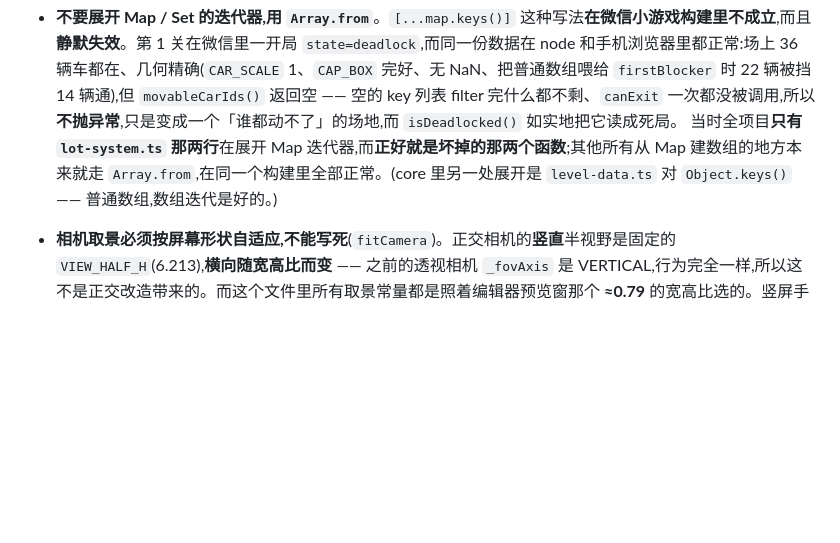
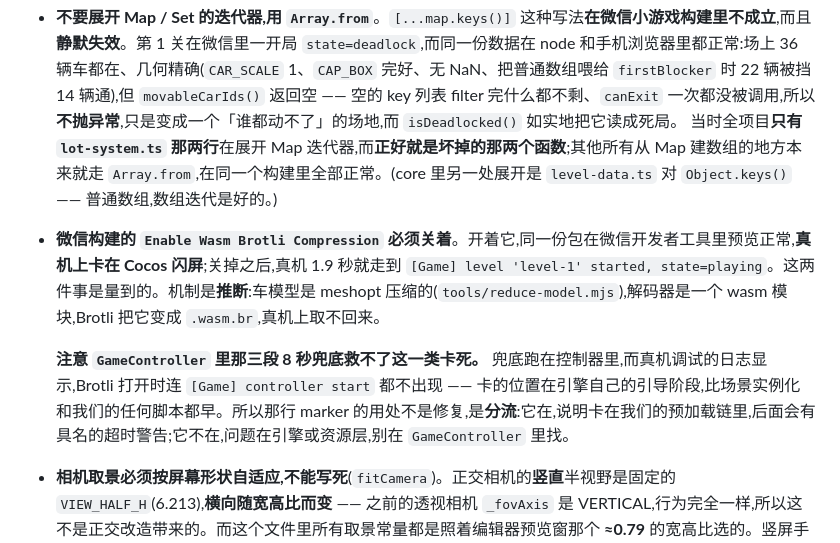
Before and after one commit to NashNiu/parking, a Markdown page: README.md, the part around the change. Rendered like a GitHub page; blank space fills up the shorter version.

Commit message:
docs: wasm brotli compression must stay off for wechat builds
Measured, on the same 3751KB package: Brotli on -> the phone sits on the
Cocos splash; Brotli off -> 1.9s from `controller start` to
`state=playing`. Both preloads returned on their own, no deadline warning.

The mechanism is inferred, not observed -- the car models are meshopt
compressed and the decoder is a wasm module, which Brotli turns into a
`.wasm.br` the device apparently cannot fetch back.

Also records why the 8s preload deadlines could not save this: they run
inside the controller, and `[Game] controller start` never printed, so
the hang was below our code entirely. That marker's job is triage, not
rescue.

Co-Authored-By: Claude Opus 5 (1M context) <noreply@anthropic.com>

```diff
--- a/README.md
+++ b/README.md
@@ -118,6 +118,9 @@ npm start          # 起一个本地静态服务
 - **场景的天空盒关着,envmap 引用是清空的 —— 别让编辑器把它加回来**。相机是 `SOLID_COLOR` 清屏(见 `setupCamera`),天空盒**从来不会被画出来**;而 `SkyboxInfo._envLightingType` 是 `0`(半球漫反射),光照来自 `AmbientInfo` 的 skyColor / groundAlbedo,**跟 envmap 无关**。但 Cocos 只要场景里还引用着那两张 cubemap 就会把它们打进包:实测微信构建里是 **12 个 png、约 808KB**,占了 `assets/main` 那 958KB 的绝大部分 —— 全是喂给一个不渲染的天空盒的。所以 `_enabled` 是 `false` 且三个 `_envmap*` 字段都是 `null`。在 Inspector 里手滑重新勾上 Skybox,这 808KB 会立刻回来。
 - **不要展开 Map / Set 的迭代器,用 `Array.from`**。`[...map.keys()]` 这种写法**在微信小游戏构建里不成立**,而且**静默失效**。第 1 关在微信里一开局 `state=deadlock`,而同一份数据在 node 和手机浏览器里都正常:场上 36 辆车都在、几何精确(`CAR_SCALE` 1、`CAP_BOX` 完好、无 NaN、把普通数组喂给 `firstBlocker` 时 22 辆被挡 14 辆通),但 `movableCarIds()` 返回空 —— 空的 key 列表 filter 完什么都不剩、`canExit` 一次都没被调用,所以**不抛异常**,只是变成一个「谁都动不了」的场地,而 `isDeadlocked()` 如实地把它读成死局。
   当时全项目**只有 `lot-system.ts` 那两行**在展开 Map 迭代器,而**正好就是坏掉的那两个函数**;其他所有从 Map 建数组的地方本来就走 `Array.from`,在同一个构建里全部正常。(core 里另一处展开是 `level-data.ts` 对 `Object.keys()` —— 普通数组,数组迭代是好的。)
+- **微信构建的 `Enable Wasm Brotli Compression` 必须关着**。开着它,同一份包在微信开发者工具里预览正常,**真机上卡在 Cocos 闪屏**;关掉之后,真机 1.9 秒就走到 `[Game] level 'level-1' started, state=playing`。这两件事是量到的。机制是**推断**:车模型是 meshopt 压缩的(`tools/reduce-model.mjs`),解码器是一个 wasm 模块,Brotli 把它变成 `.wasm.br`,真机上取不回来。
+
+  **注意 `GameController` 里那三段 8 秒兜底救不了这一类卡死。** 兜底跑在控制器里,而真机调试的日志显示,Brotli 打开时连 `[Game] controller start` 都不出现 —— 卡的位置在引擎自己的引导阶段,比场景实例化和我们的任何脚本都早。所以那行 marker 的用处不是修复,是**分流**:它在,说明卡在我们的预加载链里,后面会有具名的超时警告;它不在,问题在引擎或资源层,别在 `GameController` 里找。
 - **相机取景必须按屏幕形状自适应,不能写死**(`fitCamera`)。正交相机的**竖直**半视野是固定的 `VIEW_HALF_H`(6.213),**横向随宽高比而变** —— 之前的透视相机 `_fovAxis` 是 VERTICAL,行为完全一样,所以这不是正交改造带来的。而这个文件里所有取景常量都是照着编辑器预览窗那个 **≈0.79** 的宽高比选的。竖屏手机是 **0.46**:横向只有 **2.87**,而棋盘要 **4.67** —— 真机上两侧候车通道整条跑到屏幕外,停车场跟着一起被切。
   修法只有一件事:**按需要抬高 `orthoHeight`**。够宽的视口上代价为零(预览窗一个像素不变,4:3 平板让出 0.3%),1170×2532 手机上退到那个尺度的 **61%** —— 这个数字听着比实际糟:玩家看到的是**棋盘占屏幕的比例**,手机上停车场占屏宽 **73%**,而预览窗今天只有 **69%**,反而更满。多出来的余量全落在竖直方向,那正是手机有富余、而且刘海和home条要占的地方。**布局、core、关卡数据一行都没动,只是相机后退。**
   用的宽度是 **`LANE.edgeLimit`,不是本关实测的通道伸出量**。它是 core 已经声明、`validateTrack` 已经在把关的上界,所以对每一关都是同一个数 —— 这才是重点:十关自己的伸出量在 **3.39~4.36** 之间(lookahead 是难度旋钮,逐关不同),按关卡精确 fit 会让棋盘在 **66%~85%** 之间逐关跳。停车场十关都是同样的 9×6,**看着它换关就变大变小会读成 bug** —— 这个仓库为「停进车位的车逐关大小不一」修过一次了。
```
